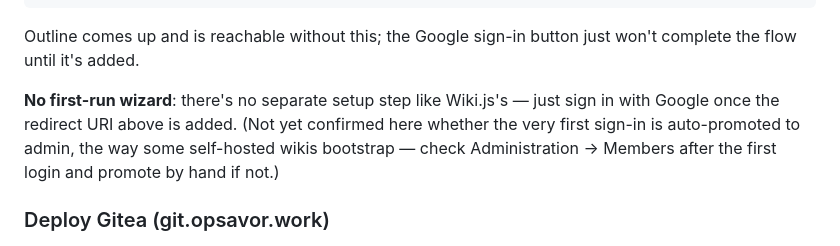
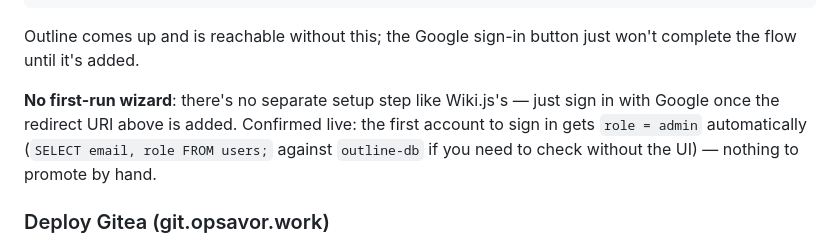
Before and after one commit to theta42/native-ops, a Markdown page: README.md, the part around the change. GitHub-like rendering.

Commit message:
Confirm Outline auto-admins the first sign-in
Co-Authored-By: Claude Sonnet 5 <noreply@anthropic.com>

```diff
--- a/README.md
+++ b/README.md
@@ -712,10 +712,10 @@ Outline comes up and is reachable without this; the Google sign-in button
 just won't complete the flow until it's added.
 
 **No first-run wizard**: there's no separate setup step like Wiki.js's —
-just sign in with Google once the redirect URI above is added. (Not yet
-confirmed here whether the very first sign-in is auto-promoted to admin,
-the way some self-hosted wikis bootstrap — check Administration → Members
-after the first login and promote by hand if not.)
+just sign in with Google once the redirect URI above is added. Confirmed
+live: the first account to sign in gets `role = admin` automatically
+(`SELECT email, role FROM users;` against `outline-db` if you need to
+check without the UI) — nothing to promote by hand.
 
 ### Deploy Gitea (git.opsavor.work)
 
```
